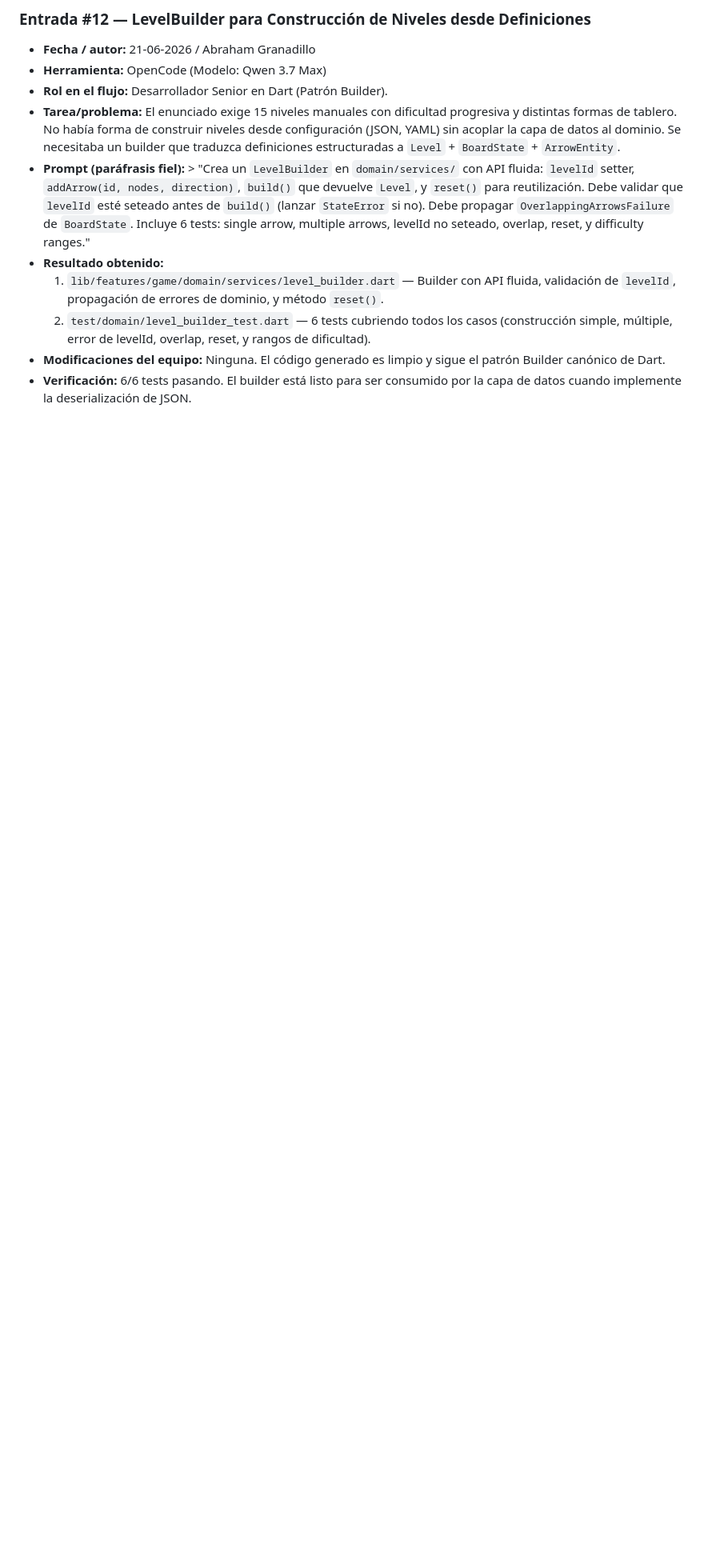
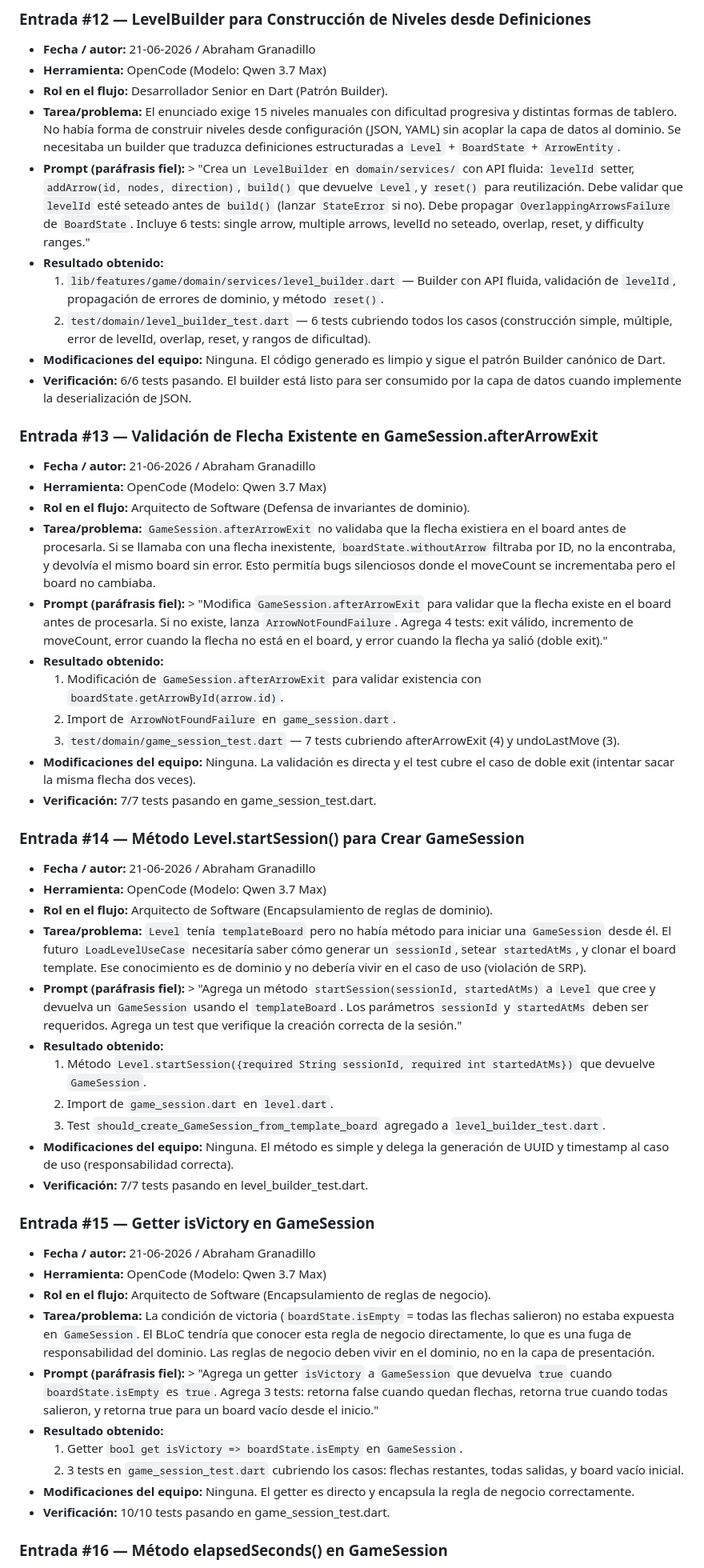
Before and after one commit to a-granadillo/ArrowConMango_Front, a Markdown page: AI_USAGE.MD, the part around one of its changes. Shown at 80% size. Rendered like a GitHub page; blank space fills up the shorter version.

Commit message:
docs(ai_usage): log GameSession validation, startSession, isVictory, and elapsedSeconds

```diff
--- a/AI_USAGE.MD
+++ b/AI_USAGE.MD
@@ -192,3 +192,46 @@
 - **Modificaciones del equipo:** Ninguna. El código generado es limpio y sigue el patrón Builder canónico de Dart.
 - **Verificación:** 6/6 tests pasando. El builder está listo para ser consumido por la capa de datos cuando implemente la deserialización de JSON.
 
+### Entrada #13 — Validación de Flecha Existente en GameSession.afterArrowExit
+
+- **Fecha / autor:** 21-06-2026 / Abraham Granadillo
+- **Herramienta:** OpenCode (Modelo: Qwen 3.7 Max)
+- **Rol en el flujo:** Arquitecto de Software (Defensa de invariantes de dominio).
+- **Tarea/problema:** `GameSession.afterArrowExit` no validaba que la flecha existiera en el board antes de procesarla. Si se llamaba con una flecha inexistente, `boardState.withoutArrow` filtraba por ID, no la encontraba, y devolvía el mismo board sin error. Esto permitía bugs silenciosos donde el moveCount se incrementaba pero el board no cambiaba.
+- **Prompt (paráfrasis fiel):** > "Modifica `GameSession.afterArrowExit` para validar que la flecha existe en el board antes de procesarla. Si no existe, lanza `ArrowNotFoundFailure`. Agrega 4 tests: exit válido, incremento de moveCount, error cuando la flecha no está en el board, y error cuando la flecha ya salió (doble exit)."
+- **Resultado obtenido:**
+  1. Modificación de `GameSession.afterArrowExit` para validar existencia con `boardState.getArrowById(arrow.id)`.
+  2. Import de `ArrowNotFoundFailure` en `game_session.dart`.
+  3. `test/domain/game_session_test.dart` — 7 tests cubriendo afterArrowExit (4) y undoLastMove (3).
+- **Modificaciones del equipo:** Ninguna. La validación es directa y el test cubre el caso de doble exit (intentar sacar la misma flecha dos veces).
+- **Verificación:** 7/7 tests pasando en game_session_test.dart.
+
+### Entrada #14 — Método Level.startSession() para Crear GameSession
+
+- **Fecha / autor:** 21-06-2026 / Abraham Granadillo
+- **Herramienta:** OpenCode (Modelo: Qwen 3.7 Max)
+- **Rol en el flujo:** Arquitecto de Software (Encapsulamiento de reglas de dominio).
+- **Tarea/problema:** `Level` tenía `templateBoard` pero no había método para iniciar una `GameSession` desde él. El futuro `LoadLevelUseCase` necesitaría saber cómo generar un `sessionId`, setear `startedAtMs`, y clonar el board template. Ese conocimiento es de dominio y no debería vivir en el caso de uso (violación de SRP).
+- **Prompt (paráfrasis fiel):** > "Agrega un método `startSession(sessionId, startedAtMs)` a `Level` que cree y devuelva un `GameSession` usando el `templateBoard`. Los parámetros `sessionId` y `startedAtMs` deben ser requeridos. Agrega un test que verifique la creación correcta de la sesión."
+- **Resultado obtenido:**
+  1. Método `Level.startSession({required String sessionId, required int startedAtMs})` que devuelve `GameSession`.
+  2. Import de `game_session.dart` en `level.dart`.
+  3. Test `should_create_GameSession_from_template_board` agregado a `level_builder_test.dart`.
+- **Modificaciones del equipo:** Ninguna. El método es simple y delega la generación de UUID y timestamp al caso de uso (responsabilidad correcta).
+- **Verificación:** 7/7 tests pasando en level_builder_test.dart.
+
+### Entrada #15 — Getter isVictory en GameSession
+
+- **Fecha / autor:** 21-06-2026 / Abraham Granadillo
+- **Herramienta:** OpenCode (Modelo: Qwen 3.7 Max)
+- **Rol en el flujo:** Arquitecto de Software (Encapsulamiento de reglas de negocio).
+- **Tarea/problema:** La condición de victoria (`boardState.isEmpty` = todas las flechas salieron) no estaba expuesta en `GameSession`. El BLoC tendría que conocer esta regla de negocio directamente, lo que es una fuga de responsabilidad del dominio. Las reglas de negocio deben vivir en el dominio, no en la capa de presentación.
+- **Prompt (paráfrasis fiel):** > "Agrega un getter `isVictory` a `GameSession` que devuelva `true` cuando `boardState.isEmpty` es `true`. Agrega 3 tests: retorna false cuando quedan flechas, retorna true cuando todas salieron, y retorna true para un board vacío desde el inicio."
+- **Resultado obtenido:**
+  1. Getter `bool get isVictory => boardState.isEmpty` en `GameSession`.
+  2. 3 tests en `game_session_test.dart` cubriendo los casos: flechas restantes, todas salidas, y board vacío inicial.
+- **Modificaciones del equipo:** Ninguna. El getter es directo y encapsula la regla de negocio correctamente.
+- **Verificación:** 10/10 tests pasando en game_session_test.dart.
+
+### Entrada #16 — Método elapsedSeconds() en GameSession
+
```
Also changed, not shown: other parts of AI_USAGE.MD (+13 -2 lines).
